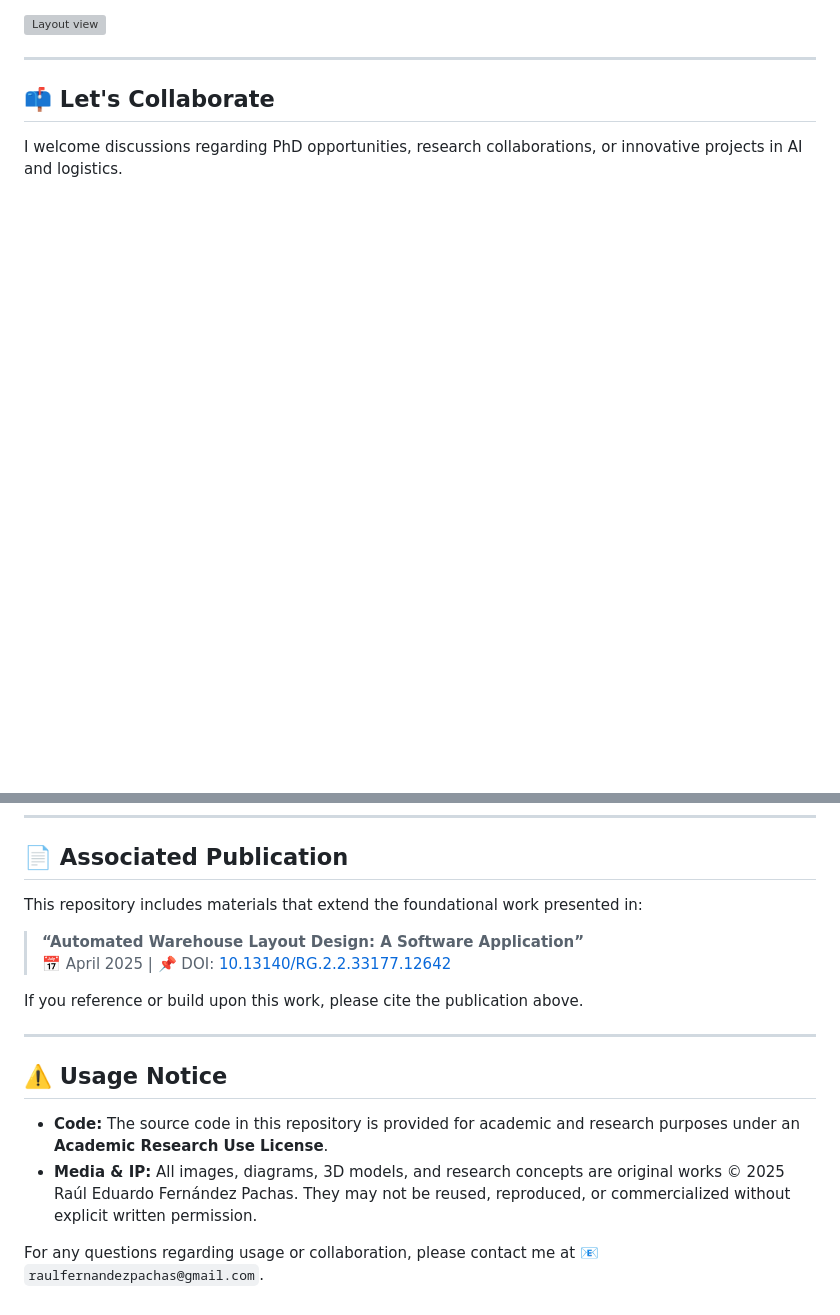
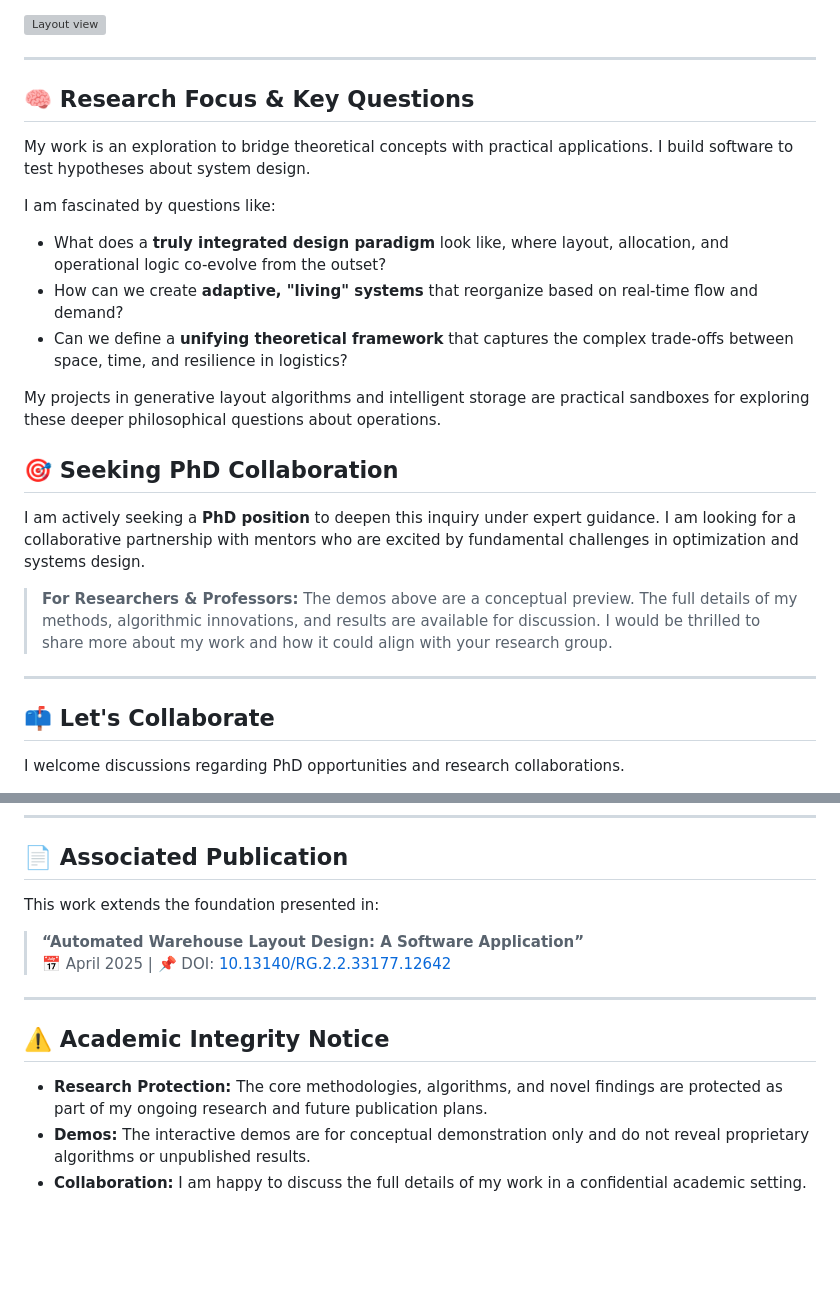
Before and after one commit to Raul1508/Raul1508, a Markdown page: README.md, 2 parts joined by grey strips. GitHub-like rendering; blank space fills up the shorter version; grey boxes are pictures that could not be loaded.

```diff
--- a/README.md
+++ b/README.md
@@ -53,7 +20,26 @@ This repository hosts interactive visualizations that demonstrate key concepts f
 
 ---
 
+## 🧠 Research Focus & Key Questions
+
+My work is an exploration to bridge theoretical concepts with practical applications. I build software to test hypotheses about system design.
+
+I am fascinated by questions like:
+*   What does a **truly integrated design paradigm** look like, where layout, allocation, and operational logic co-evolve from the outset?
+*   How can we create **adaptive, "living" systems** that reorganize based on real-time flow and demand?
+*   Can we define a **unifying theoretical framework** that captures the complex trade-offs between space, time, and resilience in logistics?
+
+My projects in generative layout algorithms and intelligent storage are practical sandboxes for exploring these deeper philosophical questions about operations.
+
+## 🎯 Seeking PhD Collaboration
+
+I am actively seeking a **PhD position** to deepen this inquiry under expert guidance. I am looking for a collaborative partnership with mentors who are excited by fundamental challenges in optimization and systems design.
+
+> **For Researchers & Professors:** The demos above are a conceptual preview. The full details of my methods, algorithmic innovations, and results are available for discussion. I would be thrilled to share more about my work and how it could align with your research group.
+
+---
+
 ## 📫 Let's Collaborate
 
-I welcome discussions regarding PhD opportunities, research collaborations, or innovative projects in AI and logistics.
+I welcome discussions regarding PhD opportunities and research collaborations.
 
@@ -64,17 +50,14 @@ I welcome discussions regarding PhD opportunities, research collaborations, or i
 
 ## 📄 Associated Publication
 
-This repository includes materials that extend the foundational work presented in:
+This work extends the foundation presented in:
 > **“Automated Warehouse Layout Design: A Software Application”**
 > 📅 April 2025 | 📌 DOI: [10.13140/RG.2.2.33177.12642](https://www.researchgate.net/publication/0000000000000000)
 
-If you reference or build upon this work, please cite the publication above.
-
 ---
 
-## ⚠️ Usage Notice
+## ⚠️ Academic Integrity Notice
 
-*   **Code:** The source code in this repository is provided for academic and research purposes under an **Academic Research Use License**.
-*   **Media & IP:** All images, diagrams, 3D models, and research concepts are original works © 2025 Raúl Eduardo Fernández Pachas. They may not be reused, reproduced, or commercialized without explicit written permission.
-
-For any questions regarding usage or collaboration, please contact me at 📧 `raulfernandezpachas@gmail.com`.
+*   **Research Protection:** The core methodologies, algorithms, and novel findings are protected as part of my ongoing research and future publication plans.
+*   **Demos:** The interactive demos are for conceptual demonstration only and do not reveal proprietary algorithms or unpublished results.
+*   **Collaboration:** I am happy to discuss the full details of my work in a confidential academic setting.
```
Also changed, not shown: other parts of README.md (+9 -42 lines).
